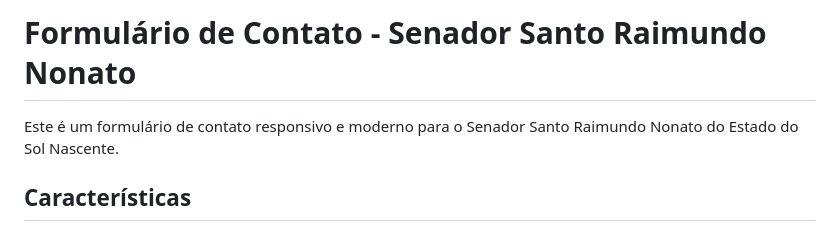
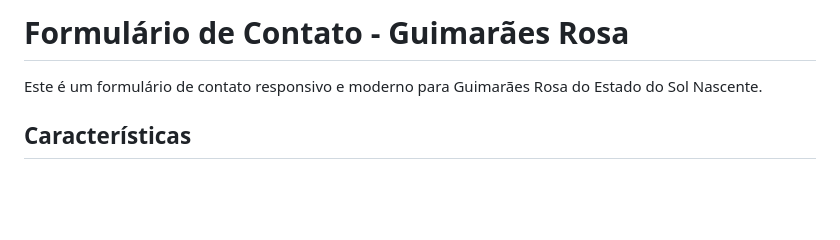
Before and after one commit to extrafoto/formularios, a Markdown page: Formulário de Contato - Senador Santo Raimundo Nonato.md, the part around the change. Drawn GitHub-style; blank space fills up the shorter version.

```diff
--- a/Formulário de Contato - Senador Santo Raimundo Nonato.md
+++ b/Formulário de Contato - Senador Santo Raimundo Nonato.md
@@ -1,6 +1,6 @@
-# Formulário de Contato - Senador Santo Raimundo Nonato
+# Formulário de Contato - Guimarães Rosa
 
-Este é um formulário de contato responsivo e moderno para o Senador Santo Raimundo Nonato do Estado do Sol Nascente.
+Este é um formulário de contato responsivo e moderno para Guimarães Rosa do Estado do Sol Nascente.
 
 ## Características
 
```
